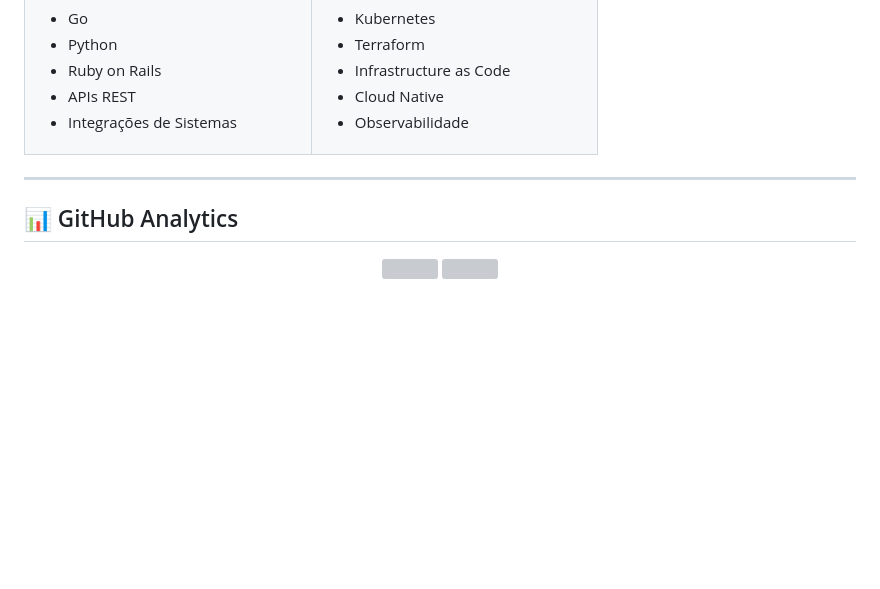
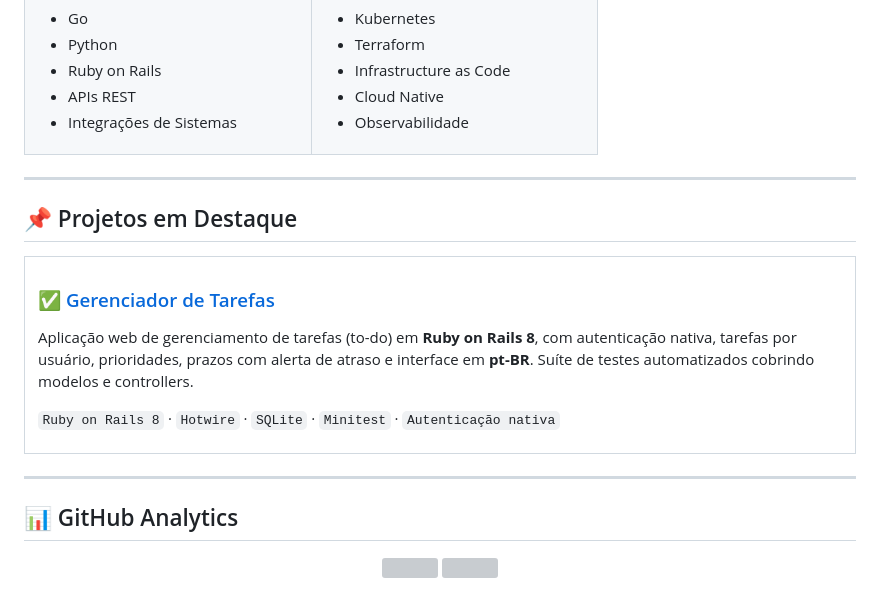
Before and after one commit to Dudainfinity/Dudainfinity, a Markdown page: README.md, the part around the change. Drawn GitHub-style; blank space fills up the shorter version; grey boxes are pictures that could not be loaded.

Commit message:
Adiciona projeto Gerenciador de Tarefas em destaque

```diff
--- a/README.md
+++ b/README.md
@@ -168,6 +168,24 @@ Tenho experiência prática criando e operando pipelines CI/CD, ambientes Linux,
 
 ---
 
+## 📌 Projetos em Destaque
+
+<table>
+<tr>
+<td width="100%" valign="top">
+
+### ✅ [Gerenciador de Tarefas](https://github.com/Dudainfinity/gerenciador-tarefas)
+
+Aplicação web de gerenciamento de tarefas (to-do) em **Ruby on Rails 8**, com autenticação nativa, tarefas por usuário, prioridades, prazos com alerta de atraso e interface em **pt-BR**. Suíte de testes automatizados cobrindo modelos e controllers.
+
+`Ruby on Rails 8` · `Hotwire` · `SQLite` · `Minitest` · `Autenticação nativa`
+
+</td>
+</tr>
+</table>
+
+---
+
 ## 📊 GitHub Analytics
 
 <div align="center">
```
